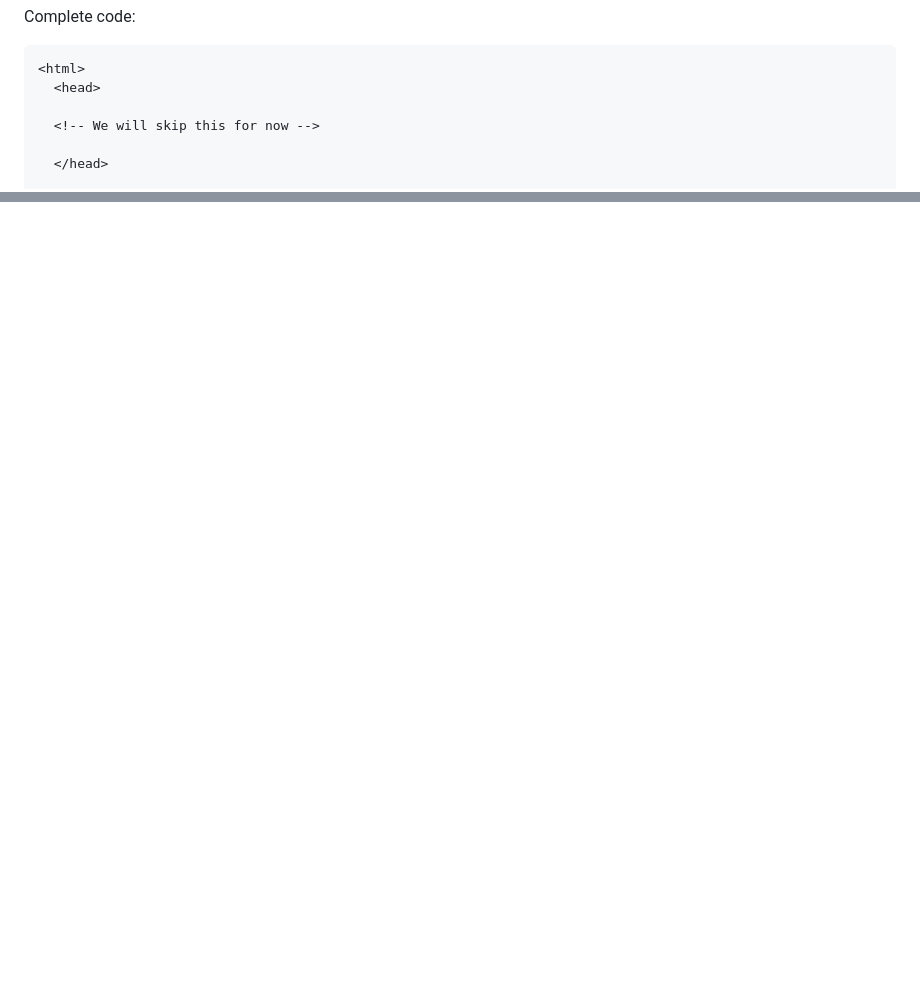
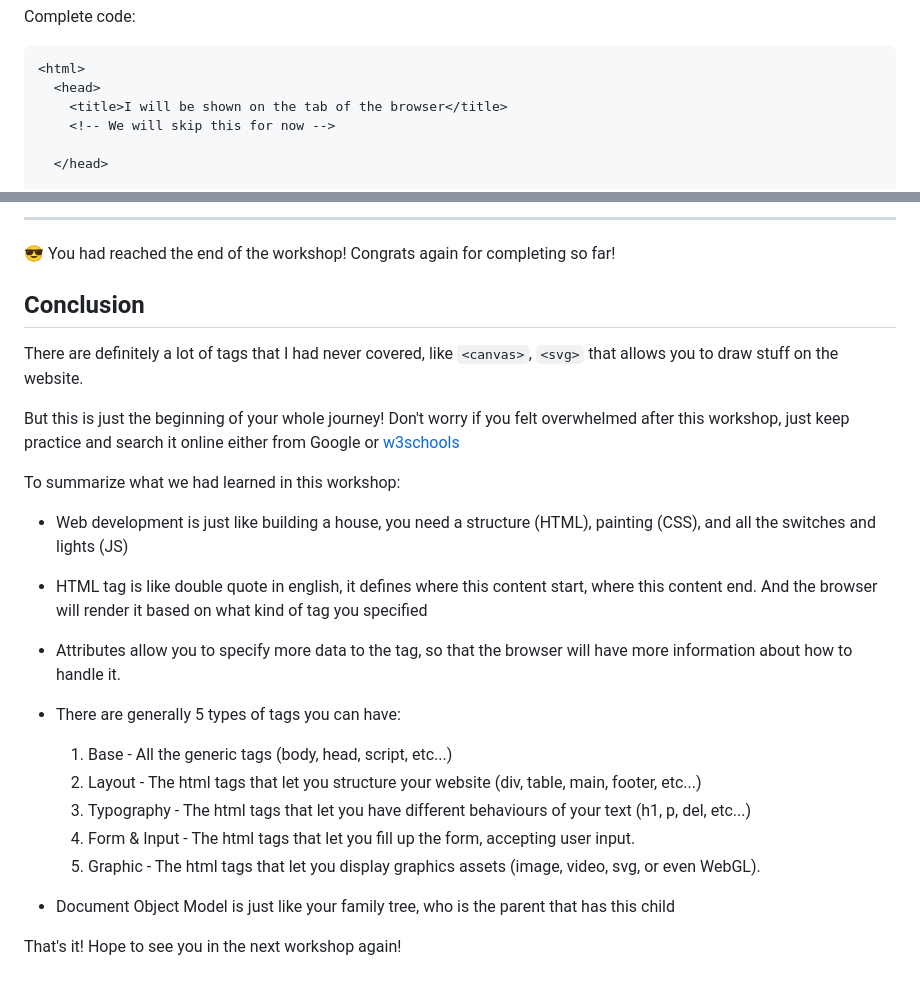
Before and after one commit to sunwaytechclub/STC-x-AIESEC-SpeakUp-Workshops-2020, a Markdown page: html/README.md, 2 parts joined by grey strips. Rendered like a GitHub page; blank space fills up the shorter version.

````diff
--- a/html/README.md
+++ b/html/README.md
@@ -404,8 +404,8 @@ Complete code:
 ```html
 <html>
   <head>
-
-  <!-- We will skip this for now -->
+    <title>I will be shown on the tab of the browser</title>
+    <!-- We will skip this for now -->
 
   </head>
 
@@ -438,0 +460,28 @@ Why not we try to practice what we had learned just now by making out a simple w
+----
+😎 You had reached the end of the workshop! Congrats again for completing so far!
+
+## Conclusion
+
+There are definitely a lot of tags that I had never covered, like `<canvas>`, `<svg>` that allows you to draw stuff on the website.
+
+But this is just the beginning of your whole journey! Don't worry if you felt overwhelmed after this workshop, just keep practice and search it online either from Google or [w3schools](https://www.w3schools.com/)
+
+To summarize what we had learned in this workshop:
+
+- Web development is just like building a house, you need a structure (HTML), painting (CSS), and all the switches and lights (JS)
+
+- HTML tag is like double quote in english, it defines where this content start, where this content end. And the browser will render it based on what kind of tag you specified
+
+- Attributes allow you to specify more data to the tag, so that the browser will have more information about how to handle it.
+
+- There are generally 5 types of tags you can have:
+
+  1. Base - All the generic tags (body, head, script, etc...)
+  2. Layout - The html tags that let you structure your website (div, table, main, footer, etc...)
+  3. Typography - The html tags that let you have different behaviours of your text (h1, p, del, etc...)
+  4. Form & Input - The html tags that let you fill up the form, accepting user input.
+  5. Graphic - The html tags that let you display graphics assets (image, video, svg, or even WebGL).
+
+- Document Object Model is just like your family tree, who is the parent that has this child
+
+That's it! Hope to see you in the next workshop again!
````
Also changed, not shown: other parts of html/README.md (+21 -0 lines), html/assets/output.jpg (added), html/assets/prac-2.png (added), 2 other files.
